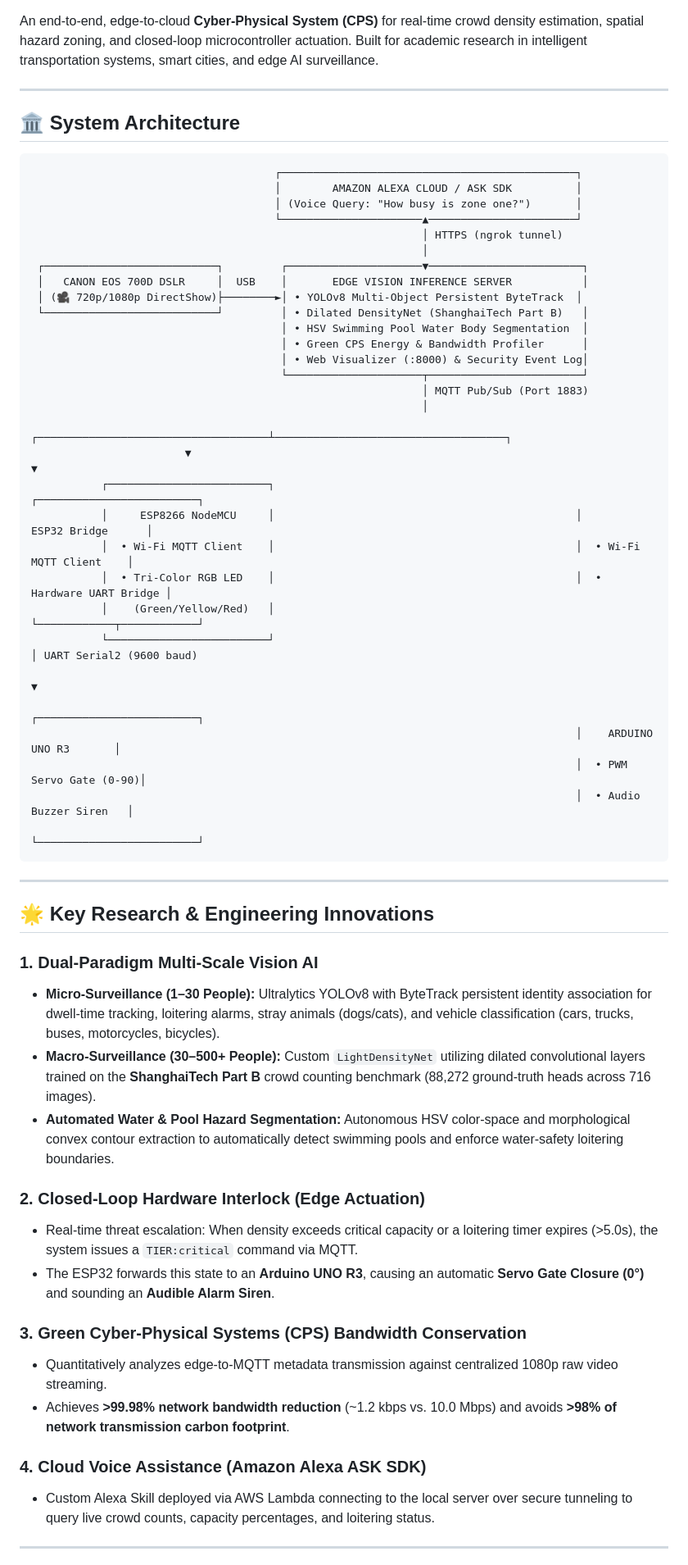
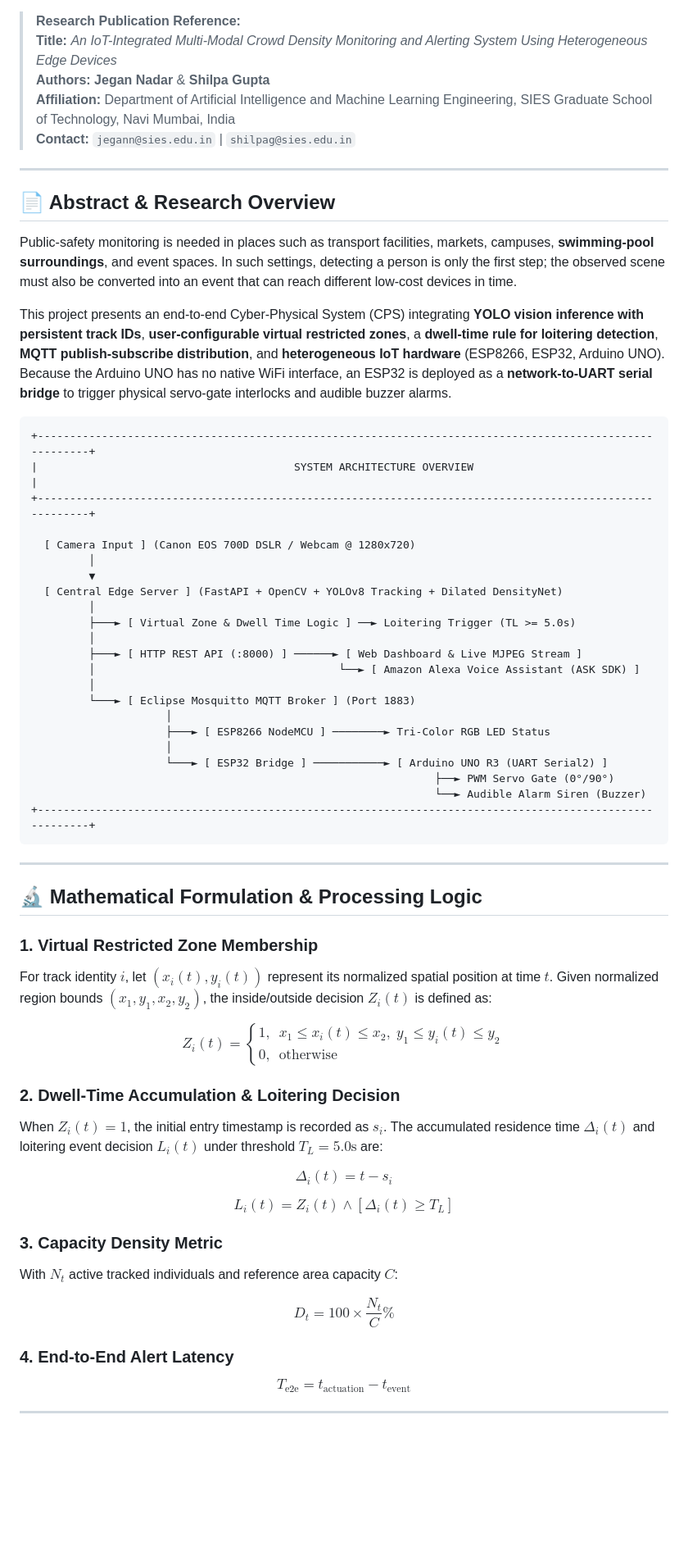
Before and after one commit to Leogabriele/Multi-Modal-Crowd-Density-Monitoring, a Markdown page: README.md, the part around one of its changes. Shown at 82% size. GitHub-like rendering; blank space fills up the shorter version.

````diff
--- a/README.md
+++ b/README.md
@@ -7,63 +8,66 @@
 [![License: MIT](https://img.shields.io/badge/License-MIT-yellow.svg)](LICENSE)
 
-An end-to-end, edge-to-cloud **Cyber-Physical System (CPS)** for real-time crowd density estimation, spatial hazard zoning, and closed-loop microcontroller actuation. Built for academic research in intelligent transportation systems, smart cities, and edge AI surveillance.
+> **Research Publication Reference:**
+> **Title:** *An IoT-Integrated Multi-Modal Crowd Density Monitoring and Alerting System Using Heterogeneous Edge Devices*
+> **Authors:** **Jegan Nadar** & **Shilpa Gupta**
+> **Affiliation:** Department of Artificial Intelligence and Machine Learning Engineering, SIES Graduate School of Technology, Navi Mumbai, India
+> **Contact:** `jegann@sies.edu.in` | `shilpag@sies.edu.in`
 
 ---
 
-## 🏛️ System Architecture
+## 📄 Abstract & Research Overview
+Public-safety monitoring is needed in places such as transport facilities, markets, campuses, **swimming-pool surroundings**, and event spaces. In such settings, detecting a person is only the first step; the observed scene must also be converted into an event that can reach different low-cost devices in time.
+
+This project presents an end-to-end Cyber-Physical System (CPS) integrating **YOLO vision inference with persistent track IDs**, **user-configurable virtual restricted zones**, a **dwell-time rule for loitering detection**, **MQTT publish-subscribe distribution**, and **heterogeneous IoT hardware** (ESP8266, ESP32, Arduino UNO). Because the Arduino UNO has no native WiFi interface, an ESP32 is deployed as a **network-to-UART serial bridge** to trigger physical servo-gate interlocks and audible buzzer alarms.
 
 ```
-                                      ┌──────────────────────────────────────────────┐
-                                      │        AMAZON ALEXA CLOUD / ASK SDK          │
-                                      │ (Voice Query: "How busy is zone one?")       │
-                                      └──────────────────────▲───────────────────────┘
-                                                             │ HTTPS (ngrok tunnel)
-                                                             │
- ┌───────────────────────────┐         ┌─────────────────────▼────────────────────────┐
- │   CANON EOS 700D DSLR     │  USB    │       EDGE VISION INFERENCE SERVER           │
- │ (🎥 720p/1080p DirectShow)├────────►│ • YOLOv8 Multi-Object Persistent ByteTrack  │
- └───────────────────────────┘         │ • Dilated DensityNet (ShanghaiTech Part B)   │
-                                       │ • HSV Swimming Pool Water Body Segmentation  │
-                                       │ • Green CPS Energy & Bandwidth Profiler      │
-                                       │ • Web Visualizer (:8000) & Security Event Log│
-                                       └─────────────────────┬────────────────────────┘
-                                                             │ MQTT Pub/Sub (Port 1883)
-                                                             │
-                        ┌────────────────────────────────────┴────────────────────────────────────┐
-                        ▼                                                                         ▼
-           ┌─────────────────────────┐                                               ┌─────────────────────────┐
-           │     ESP8266 NodeMCU     │                                               │       ESP32 Bridge      │
-           │  • Wi-Fi MQTT Client    │                                               │  • Wi-Fi MQTT Client    │
-           │  • Tri-Color RGB LED    │                                               │  • Hardware UART Bridge │
-           │    (Green/Yellow/Red)   │                                               └────────────┬────────────┘
-           └─────────────────────────┘                                                            │ UART Serial2 (9600 baud)
-                                                                                                  ▼
-                                                                                     ┌─────────────────────────┐
-                                                                                     │    ARDUINO UNO R3       │
-                                                                                     │  • PWM Servo Gate (0-90)│
-                                                                                     │  • Audio Buzzer Siren   │
-                                                                                     └─────────────────────────┘
++---------------------------------------------------------------------------------------------------------+
+|                                        SYSTEM ARCHITECTURE OVERVIEW                                     |
++---------------------------------------------------------------------------------------------------------+
+
+  [ Camera Input ] (Canon EOS 700D DSLR / Webcam @ 1280x720)
+         │
+         ▼
+  [ Central Edge Server ] (FastAPI + OpenCV + YOLOv8 Tracking + Dilated DensityNet)
+         │
+         ├───► [ Virtual Zone & Dwell Time Logic ] ──► Loitering Trigger (TL >= 5.0s)
+         │
+         ├───► [ HTTP REST API (:8000) ] ──────► [ Web Dashboard & Live MJPEG Stream ]
+         │                                      └──► [ Amazon Alexa Voice Assistant (ASK SDK) ]
+         │
+         └───► [ Eclipse Mosquitto MQTT Broker ] (Port 1883)
+                     │
+                     ├───► [ ESP8266 NodeMCU ] ────────► Tri-Color RGB LED Status
+                     │
+                     └───► [ ESP32 Bridge ] ───────────► [ Arduino UNO R3 (UART Serial2) ]
+                                                               ├──► PWM Servo Gate (0°/90°)
+                                                               └──► Audible Alarm Siren (Buzzer)
++---------------------------------------------------------------------------------------------------------+
 ```
 
 ---
 
-## 🌟 Key Research & Engineering Innovations
+## 🔬 Mathematical Formulation & Processing Logic
 
-### 1. Dual-Paradigm Multi-Scale Vision AI
-* **Micro-Surveillance (1–30 People):** Ultralytics YOLOv8 with ByteTrack persistent identity association for dwell-time tracking, loitering alarms, stray animals (dogs/cats), and vehicle classification (cars, trucks, buses, motorcycles, bicycles).
-* **Macro-Surveillance (30–500+ People):** Custom `LightDensityNet` utilizing dilated convolutional layers trained on the **ShanghaiTech Part B** crowd counting benchmark (88,272 ground-truth heads across 716 images).
-* **Automated Water & Pool Hazard Segmentation:** Autonomous HSV color-space and morphological convex contour extraction to automatically detect swimming pools and enforce water-safety loitering boundaries.
+### 1. Virtual Restricted Zone Membership
+For track identity $i$, let $(x_i(t), y_i(t))$ represent its normalized spatial position at time $t$. Given normalized region bounds $(x_1, y_1, x_2, y_2)$, the inside/outside decision $Z_i(t)$ is defined as:
 
-### 2. Closed-Loop Hardware Interlock (Edge Actuation)
-* Real-time threat escalation: When density exceeds critical capacity or a loitering timer expires (>5.0s), the system issues a `TIER:critical` command via MQTT.
-* The ESP32 forwards this state to an **Arduino UNO R3**, causing an automatic **Servo Gate Closure (0°)** and sounding an **Audible Alarm Siren**.
+$$Z_i(t) = \begin{cases} 1, & x_1 \le x_i(t) \le x_2, \; y_1 \le y_i(t) \le y_2 \\ 0, & \text{otherwise} \end{cases}$$
 
-### 3. Green Cyber-Physical Systems (CPS) Bandwidth Conservation
-* Quantitatively analyzes edge-to-MQTT metadata transmission against centralized 1080p raw video streaming.
-* Achieves **>99.98% network bandwidth reduction** (~1.2 kbps vs. 10.0 Mbps) and avoids **>98% of network transmission carbon footprint**.
+### 2. Dwell-Time Accumulation & Loitering Decision
+When $Z_i(t) = 1$, the initial entry timestamp is recorded as $s_i$. The accumulated residence time $\Delta_i(t)$ and loitering event decision $L_i(t)$ under threshold $T_L = 5.0\text{s}$ are:
 
-### 4. Cloud Voice Assistance (Amazon Alexa ASK SDK)
-* Custom Alexa Skill deployed via AWS Lambda connecting to the local server over secure tunneling to query live crowd counts, capacity percentages, and loitering status.
+$$\Delta_i(t) = t - s_i$$
+
+$$L_i(t) = Z_i(t) \wedge \left[ \Delta_i(t) \ge T_L \right]$$
+
+### 3. Capacity Density Metric
+With $N_t$ active tracked individuals and reference area capacity $C$:
+
+$$D_t = 100 \times \frac{N_t}{C} \%$$
+
+### 4. End-to-End Alert Latency
+$$T_{\text{e2e}} = t_{\text{actuation}} - t_{\text{event}}$$
 
 ---
 
````
Also changed, not shown: other parts of README.md (+102 -61 lines).
